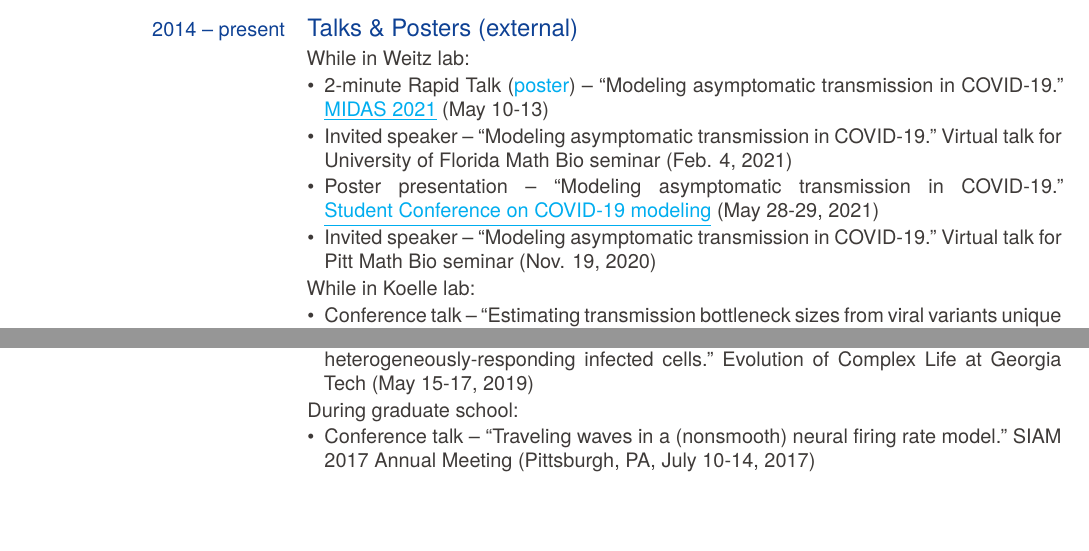
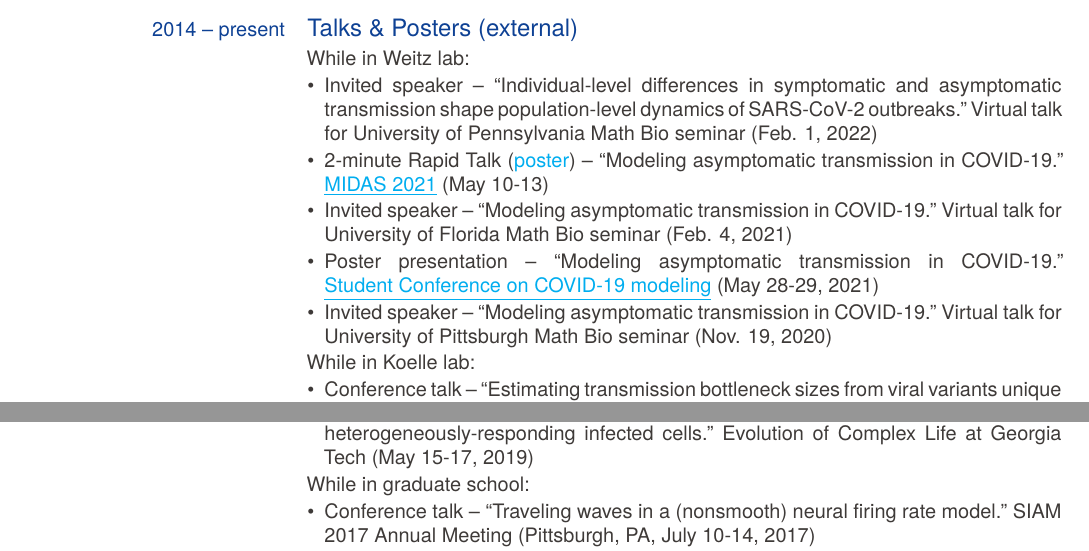
Before and after one commit to Jeremy-D-Harris/CV_JDH, a LaTeX CV (CV_JDHarris_August2022.tex): two parts of page 2 of 7, joined at a grey line, cut so that both start at the same text, the shorter picture padded with empty space. Compiled offline with XeLaTeX.

Commit message:
UPenn talk

```diff
--- a/CV_JDHarris_August2022.tex
+++ b/CV_JDHarris_August2022.tex
@@ -426,13 +426,13 @@
 
         % during Emory/GA tech postdoc
             \cvtitle{Talks \& Posters (external)}
-                	While in Weitz lab:
+		While in Weitz lab:
             \begin{itemize}[leftmargin=*]
-
+		\item Invited speaker -- ``Individual-level differences in symptomatic and asymptomatic transmission shape population-level dynamics of SARS-CoV-2 outbreaks." Virtual talk for University of Pennsylvania Math Bio seminar (Feb. 1, 2022)
             	\item 2-minute Rapid Talk (\href{https://github.com/Jeremy-D-Harris/poster_MIDAS2021.git}{poster}) -- ``Modeling asymptomatic transmission in COVID-19."  \href{https://midasnetwork.us/midas-network-annual-meeting-midas-2021/}{\underline{MIDAS 2021}}  (May 10-13)
                 	\item Invited speaker -- ``Modeling asymptomatic transmission in COVID-19." Virtual talk for University of Florida Math Bio seminar (Feb. 4, 2021)
         	\item Poster presentation -- ``Modeling asymptomatic transmission in COVID-19."  \href{https://sites.google.com/view/nsfstudentconference2021/home}{\underline{Student Conference on COVID-19 modeling}}  (May 28-29, 2021)
-            	\item Invited speaker -- ``Modeling asymptomatic transmission in COVID-19." Virtual talk for Pitt Math Bio seminar (Nov. 19, 2020)
+            	\item Invited speaker -- ``Modeling asymptomatic transmission in COVID-19." Virtual talk for University of Pittsburgh Math Bio seminar (Nov. 19, 2020)
         	    \end{itemize}
         	    	While in Koelle lab:
         	        \begin{itemize}[leftmargin=*]
@@ -443,7 +443,7 @@
                 \item Discussion moderator -- summarized conference talks/posters and facilitated ``Big picture" discussion on the future of quantitative biology. A TMLS-sponsored conference at Emory (Jan. 16-18, 2019)
                 \item Poster presentation -- ``Complex viral dynamics emerge in vitro from collections of heterogeneously-responding infected cells." Evolution of Complex Life at Georgia Tech (May 15-17, 2019)
             \end{itemize}
-            During graduate school:
+            While in graduate school:
             % this is where grad school ends
             \begin{itemize}[leftmargin=*]
             	\item Conference talk -- ``Traveling waves in a (nonsmooth) neural firing rate model." SIAM 2017 Annual Meeting (Pittsburgh, PA, July 10-14, 2017)
```
Also changed, not shown: CV_JDHarris_August2022.pdf, 2 other files.
